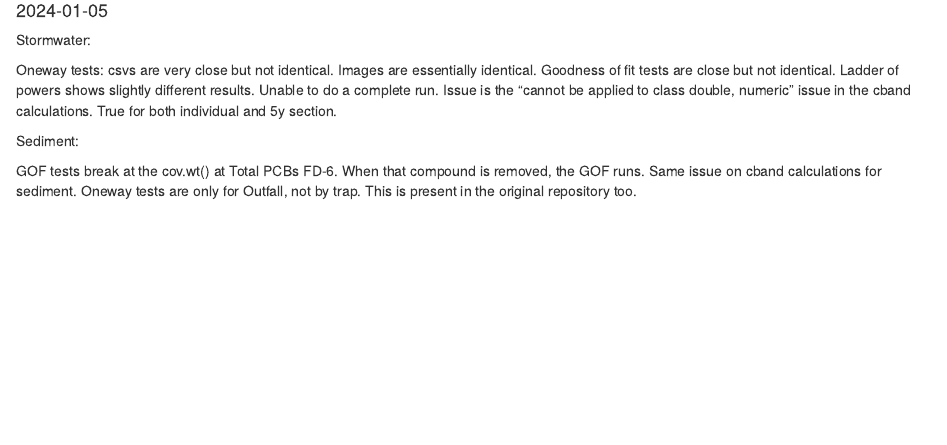
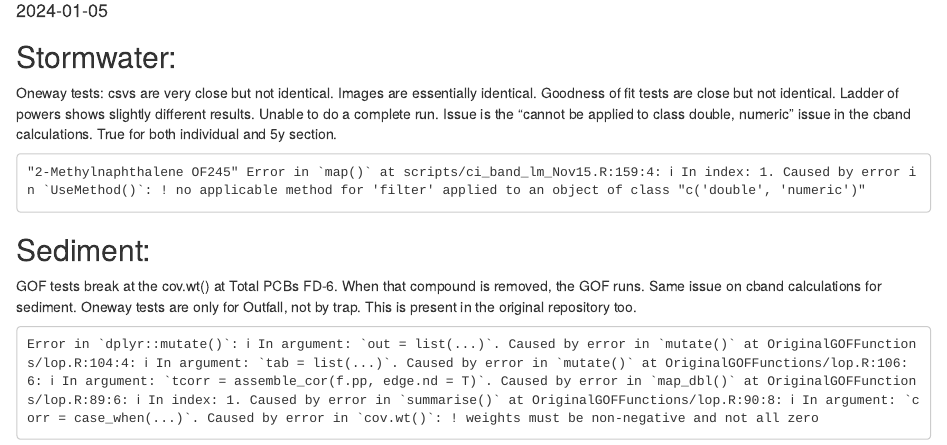
Before and after one commit to clarkbar88/SANDBOX_TheaFoss, an R Markdown document (Notes.Rmd): the page in a window 1100 px wide, from 100 px down. Rendered offline with R 4.5, knitr and Pandoc, with nearby package versions.

Commit message:
Update Notes.Rmd with comments for Clark.

````diff
--- a/Notes.Rmd
+++ b/Notes.Rmd
@@ -6,14 +9,27 @@ output: html_document
 ---
 
-Stormwater:
+## Stormwater:
 
-Oneway tests: csvs are very close but not identical. Images are essentially identical.
-Goodness of fit tests are close but not identical. Ladder of powers shows slightly different results.
-Unable to do a complete run. Issue is the "cannot be applied to class double, numeric" issue in the cband calculations. True for both individual and 5y section.
+Oneway tests: csvs are very close but not identical.
+Images are essentially identical.
+Goodness of fit tests are close but not identical.
+Ladder of powers shows slightly different results.
+Unable to do a complete run.
+Issue is the "cannot be applied to class double, numeric" issue in the cband calculations.
+True for both individual and 5y section.
 
+```
+"2-Methylnaphthalene OF245" Error in `map()` at scripts/ci_band_lm_Nov15.R:159:4: ℹ In index: 1. Caused by error in `UseMethod()`: ! no applicable method for 'filter' applied to an object of class "c('double', 'numeric')"
+```
 
-Sediment:
+## Sediment:
 
-GOF tests break at the cov.wt() at Total PCBs FD-6. When that compound is removed, the GOF runs.
+GOF tests break at the cov.wt() at Total PCBs FD-6.
+When that compound is removed, the GOF runs.
 Same issue on cband calculations for sediment.
-Oneway tests are only for Outfall, not by trap. This is present in the original repository too.
+Oneway tests are only for Outfall, not by trap.
+This is present in the original repository too.
+
+```
+Error in `dplyr::mutate()`: ℹ In argument: `out = list(...)`. Caused by error in `mutate()` at OriginalGOFFunctions/lop.R:104:4: ℹ In argument: `tab = list(...)`. Caused by error in `mutate()` at OriginalGOFFunctions/lop.R:106:6: ℹ In argument: `tcorr = assemble_cor(f.pp, edge.nd = T)`. Caused by error in `map_dbl()` at OriginalGOFFunctions/lop.R:89:6: ℹ In index: 1. Caused by error in `summarise()` at OriginalGOFFunctions/lop.R:90:8: ℹ In argument: `corr = case_when(...)`. Caused by error in `cov.wt()`: ! weights must be non-negative and not all zero
+```
````
Also changed, not shown: tacoma_sediment_log.R (+1 -1 lines), Notes.Rmd (3 more changed lines).
